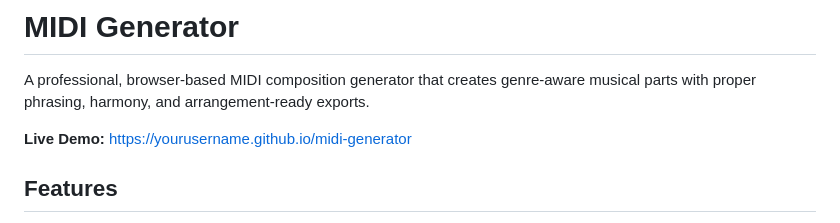
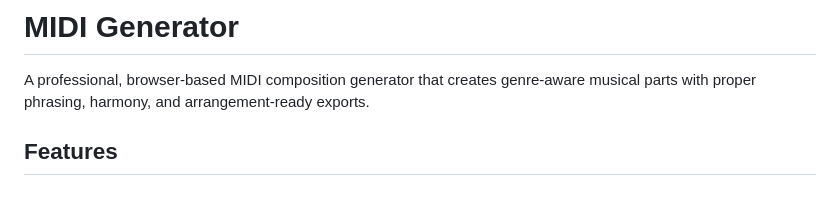
Before and after one commit to shyamanta/midi-generator, a Markdown page: README.md, the part around the change. GitHub-like rendering; blank space fills up the shorter version.

Commit message:
Remove live demo link from README

```diff
--- a/README.md
+++ b/README.md
@@ -1,8 +1,6 @@
 # MIDI Generator
 
 A professional, browser-based MIDI composition generator that creates genre-aware musical parts with proper phrasing, harmony, and arrangement-ready exports.
-
-**Live Demo:** [https://yourusername.github.io/midi-generator](https://yourusername.github.io/midi-generator)
 
 ## Features
 
```
